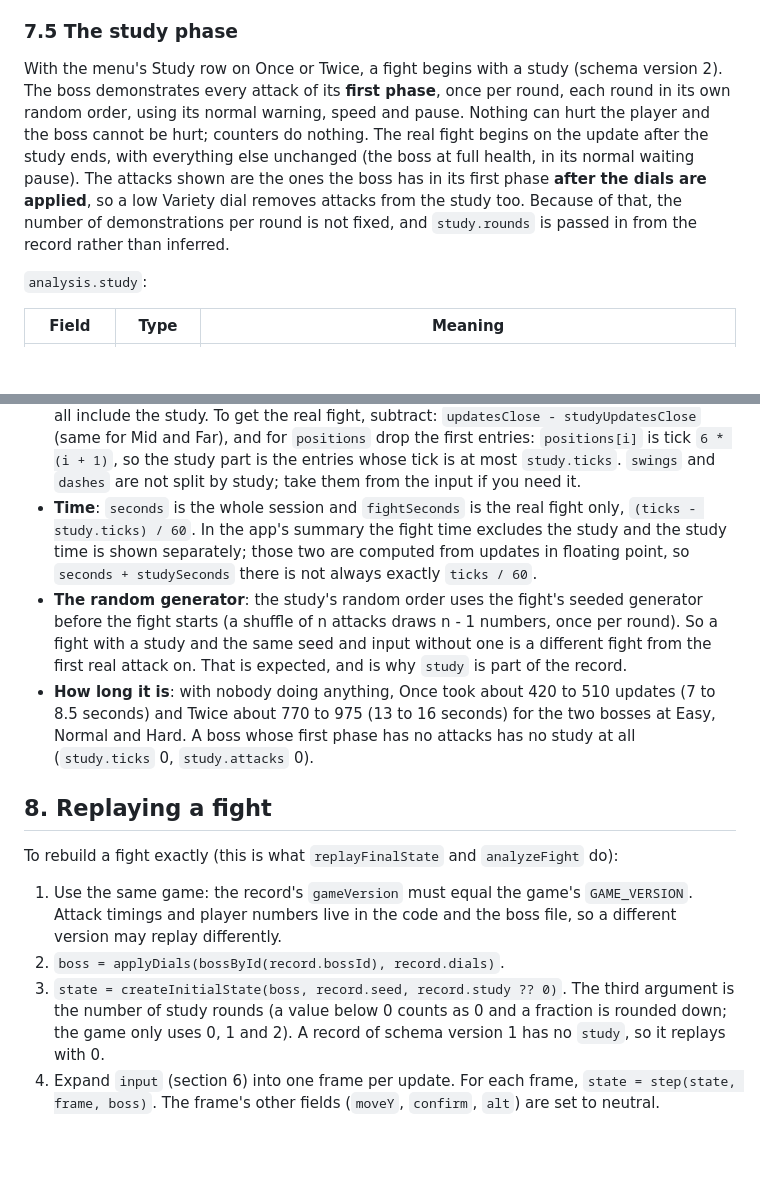
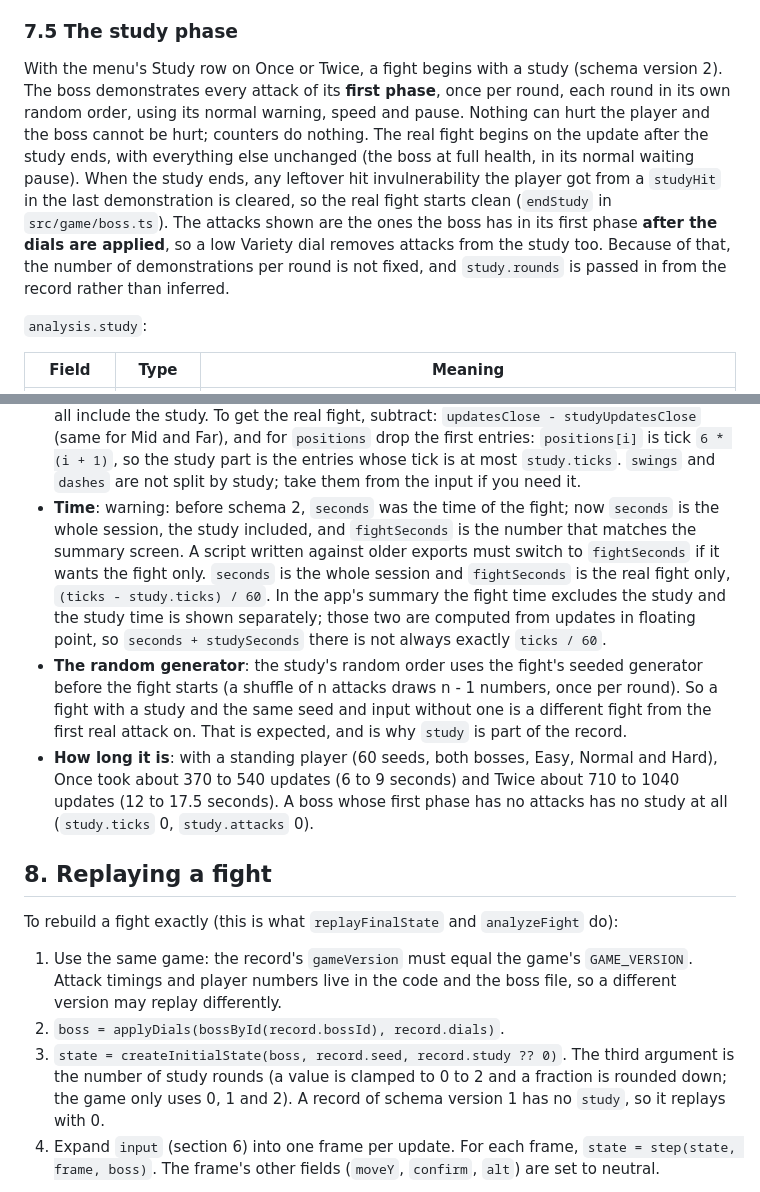
Before and after one commit to jlunesc/games_dev, a Markdown page: docs/stats.md, 2 parts joined by grey strips. Drawn GitHub-style; blank space fills up the shorter version.

Commit message:
Fix measured study lengths and document the invulnerability reset, the seconds change and the rounds clamp

```diff
--- a/docs/stats.md
+++ b/docs/stats.md
@@ -177,7 +177,7 @@ Some attacks move the boss (a dash, a leap, or a move that only repositions). Th
 
 ### 7.5 The study phase
 
-With the menu's Study row on Once or Twice, a fight begins with a study (schema version 2). The boss demonstrates every attack of its **first phase**, once per round, each round in its own random order, using its normal warning, speed and pause. Nothing can hurt the player and the boss cannot be hurt; counters do nothing. The real fight begins on the update after the study ends, with everything else unchanged (the boss at full health, in its normal waiting pause). The attacks shown are the ones the boss has in its first phase **after the dials are applied**, so a low Variety dial removes attacks from the study too. Because of that, the number of demonstrations per round is not fixed, and `study.rounds` is passed in from the record rather than inferred.
+With the menu's Study row on Once or Twice, a fight begins with a study (schema version 2). The boss demonstrates every attack of its **first phase**, once per round, each round in its own random order, using its normal warning, speed and pause. Nothing can hurt the player and the boss cannot be hurt; counters do nothing. The real fight begins on the update after the study ends, with everything else unchanged (the boss at full health, in its normal waiting pause). When the study ends, any leftover hit invulnerability the player got from a `studyHit` in the last demonstration is cleared, so the real fight starts clean (`endStudy` in `src/game/boss.ts`). The attacks shown are the ones the boss has in its first phase **after the dials are applied**, so a low Variety dial removes attacks from the study too. Because of that, the number of demonstrations per round is not fixed, and `study.rounds` is passed in from the record rather than inferred.
 
 `analysis.study`:
 
@@ -192,9 +192,9 @@ How to read a study fight:
 - **Compare the study with the real fight** by filtering `attacks` on `study`: the same fields (`outcome`, `evasion`, `reactionTicks`, `marginTicks`, `distance`, `playerActionAtStart`) are measured the same way in both. A demonstration that reached the player has outcome `"hit"`, `damageTaken` 0 and `playerActionWhenHit` set.
 - **Fight-level totals are for the real fight in what they measure about damage**: `hitsTaken`, `damageTaken`, `playerHitTicks` and `damageDealt` count real events only (a `studyHit` is in none of them).
 - **The behaviour numbers cover the whole session**, not only the real fight: `swings`, `dashes`, `jumps`, `counters` (0 in the study anyway), `updatesClose/Mid/Far` and `positions` all include the study. To get the real fight, subtract: `updatesClose - studyUpdatesClose` (same for Mid and Far), and for `positions` drop the first entries: `positions[i]` is tick `6 * (i + 1)`, so the study part is the entries whose tick is at most `study.ticks`. `swings` and `dashes` are not split by study; take them from the input if you need it.
-- **Time**: `seconds` is the whole session and `fightSeconds` is the real fight only, `(ticks - study.ticks) / 60`. In the app's summary the fight time excludes the study and the study time is shown separately; those two are computed from updates in floating point, so `seconds + studySeconds` there is not always exactly `ticks / 60`.
+- **Time**: warning: before schema 2, `seconds` was the time of the fight; now `seconds` is the whole session, the study included, and `fightSeconds` is the number that matches the summary screen. A script written against older exports must switch to `fightSeconds` if it wants the fight only. `seconds` is the whole session and `fightSeconds` is the real fight only, `(ticks - study.ticks) / 60`. In the app's summary the fight time excludes the study and the study time is shown separately; those two are computed from updates in floating point, so `seconds + studySeconds` there is not always exactly `ticks / 60`.
 - **The random generator**: the study's random order uses the fight's seeded generator before the fight starts (a shuffle of n attacks draws n - 1 numbers, once per round). So a fight with a study and the same seed and input without one is a different fight from the first real attack on. That is expected, and is why `study` is part of the record.
-- **How long it is**: with nobody doing anything, Once took about 420 to 510 updates (7 to 8.5 seconds) and Twice about 770 to 975 (13 to 16 seconds) for the two bosses at Easy, Normal and Hard. A boss whose first phase has no attacks has no study at all (`study.ticks` 0, `study.attacks` 0).
+- **How long it is**: with a standing player (60 seeds, both bosses, Easy, Normal and Hard), Once took about 370 to 540 updates (6 to 9 seconds) and Twice about 710 to 1040 updates (12 to 17.5 seconds). A boss whose first phase has no attacks has no study at all (`study.ticks` 0, `study.attacks` 0).
 
 ## 8. Replaying a fight
 
@@ -202,7 +202,7 @@ To rebuild a fight exactly (this is what `replayFinalState` and `analyzeFight` d
 
 1. Use the same game: the record's `gameVersion` must equal the game's `GAME_VERSION`. Attack timings and player numbers live in the code and the boss file, so a different version may replay differently.
 2. `boss = applyDials(bossById(record.bossId), record.dials)`.
-3. `state = createInitialState(boss, record.seed, record.study ?? 0)`. The third argument is the number of study rounds (a value below 0 counts as 0 and a fraction is rounded down; the game only uses 0, 1 and 2). A record of schema version 1 has no `study`, so it replays with 0.
+3. `state = createInitialState(boss, record.seed, record.study ?? 0)`. The third argument is the number of study rounds (a value is clamped to 0 to 2 and a fraction is rounded down; the game only uses 0, 1 and 2). A record of schema version 1 has no `study`, so it replays with 0.
 4. Expand `input` (section 6) into one frame per update. For each frame, `state = step(state, frame, boss)`. The frame's other fields (`moveY`, `confirm`, `alt`) are set to neutral.
 
 After `ticks` steps the state is the one the fight ended in (or the state the study was still running in, if the fight was left during it). A test (`tests/record.test.ts`) checks that a recorded fight and its replay reach the same final state.
```
Also changed, not shown: docs/bosses.md (+1 -1 lines), docs/phone-testing.md (+1 -1 lines).
